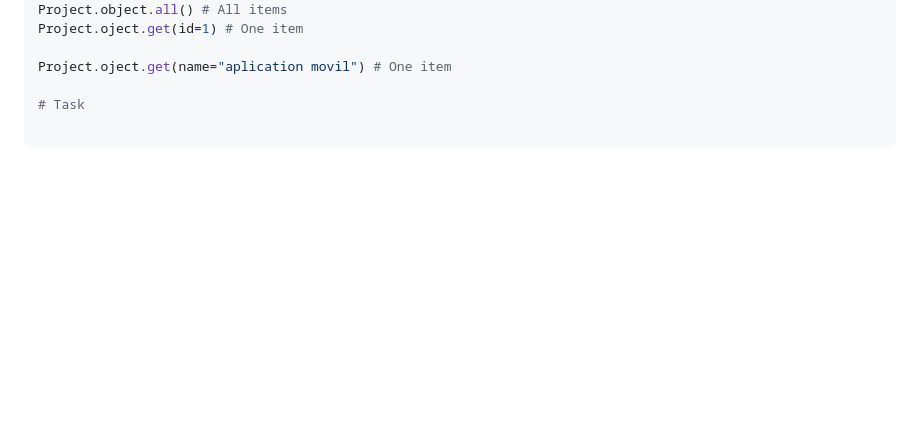
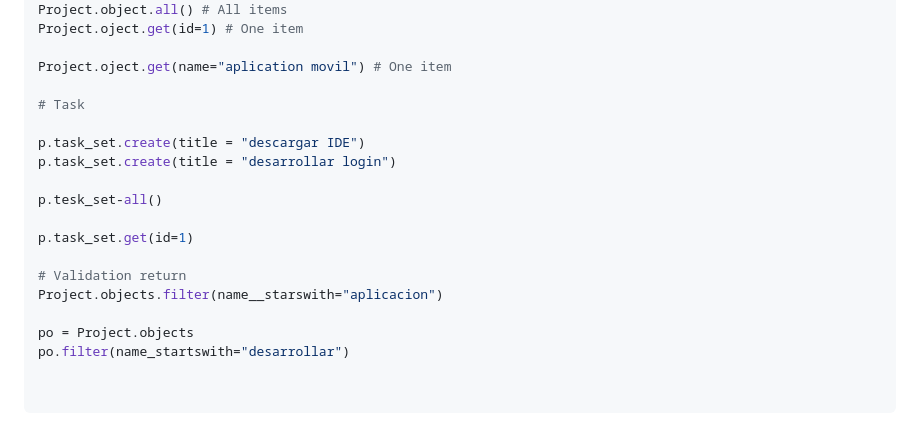
Before and after one commit to JeissonArcadio778/06-django-initials, a Markdown page: README.md, the part around the change. Drawn GitHub-style; blank space fills up the shorter version.

Commit message:
dejango shell, tasks

````diff
--- a/README.md
+++ b/README.md
@@ -180,4 +180,18 @@ Project.oject.get(name="aplication movil") # One item
 
 # Task
 
+p.task_set.create(title = "descargar IDE")
+p.task_set.create(title = "desarrollar login")
+
+p.tesk_set-all()
+
+p.task_set.get(id=1)
+
+# Validation return
+Project.objects.filter(name__starswith="aplicacion")
+
+po = Project.objects
+po.filter(name_startswith="desarrollar")
+
+
 ```
````
